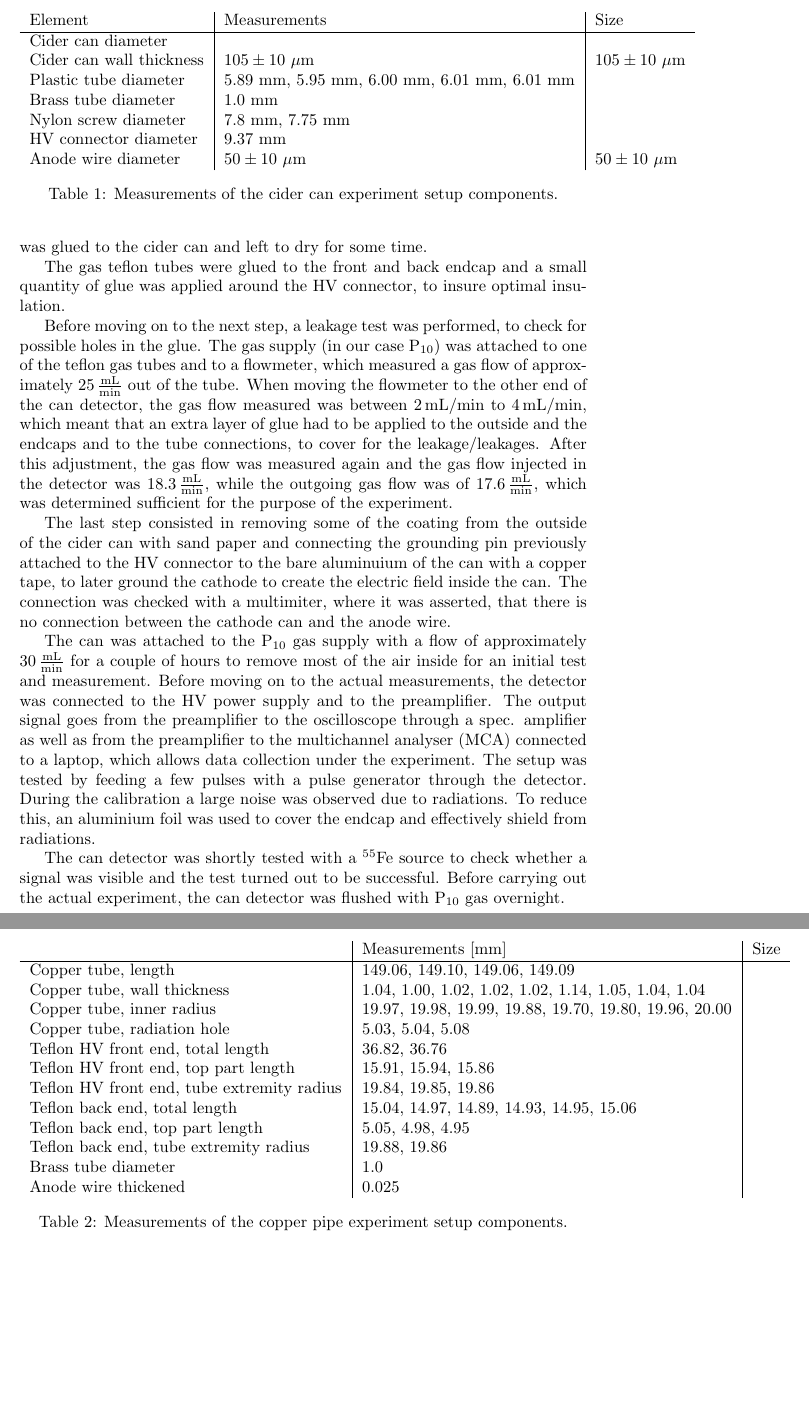
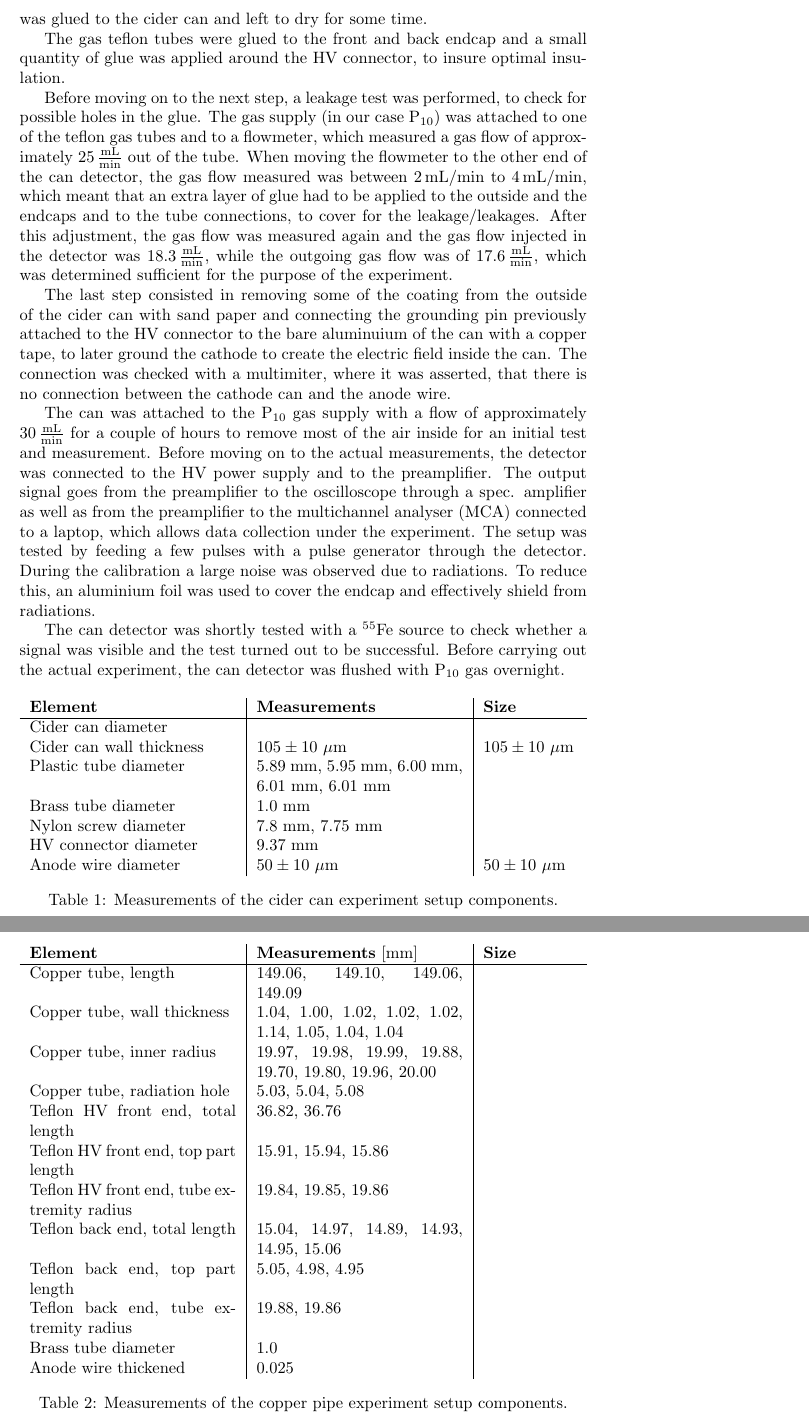
Before and after one commit to Daniel-Dane/DetectorCourse_CanDetector, a LaTeX document (CanDetector/master.tex, which reads CanDetector/sections/experimental_setup.tex): two parts of pages 6 and 8 of 11, joined at a grey line, cut so that both start at the same text, the shorter picture padded with empty space. Compiled offline with pdfLaTeX.

Commit message:
Format tables and float placement

```diff
--- a/CanDetector/master.tex
+++ b/CanDetector/master.tex
@@ -6,6 +6,7 @@
 \date{October 2018}
 \usepackage{siunitx} % SI units
 \usepackage{amsmath} % equations
+\usepackage{tabularx}
 \usepackage{tikz}
 \usepackage{hyperref}
 
--- a/CanDetector/sections/experimental_setup.tex
+++ b/CanDetector/sections/experimental_setup.tex
@@ -99,9 +99,9 @@ $\mathrm{P}_{10}$ gas overnight.
 	\label{fig:BeerCan}
 \end{figure}
 
-\begin{table}[]
-	\begin{tabular}{l|l|l}
-			Element                  & Measurements                                          & Size                \\ \hline
+\begin{table}[htb]
+	\begin{tabularx}{\linewidth}{X|X|p{2cm}}
+			\textbf{Element}         & \textbf{Measurements}                                 & \textbf{Size}       \\ \hline
 			Cider can diameter       &                                                       &                     \\
 			Cider can wall thickness & $105 \pm 10 \ \mu$m                                   & $105 \pm 10 \ \mu$m \\
 			Plastic tube diameter    & $5.89$ mm, $5.95$ mm, $6.00$ mm, $6.01$ mm, $6.01$ mm &                     \\
@@ -125,8 +125,8 @@ The measures of the different elements are noted in \ref{Tab:cidercan_sizes}
 
 
 \begin{table}[]
-	\begin{tabular}{l|l|l}
-		& Measurements {[}mm{]}                                                  & Size \\ \hline
+	\begin{tabularx}{\linewidth}{X|X|p{2cm}}
+		\textbf{Element} & \textbf{Measurements} {[}mm{]}                                                  & \textbf{Size} \\ \hline
 		Copper tube, length                        & $149.06$, $149.10$, $149.06$, $149.09$                                 &      \\
 		Copper tube, wall thickness                & $1.04$, $1.00$, $1.02$, $1.02$, $1.02$, $1.14$, $1.05$, $1.04$, $1.04$ &      \\
 		Copper tube, inner radius                  & $19.97$, $19.98$, $19.99$, $19.88$, $19.70$, $19.80$, $19.96$, $20.00$ &      \\
@@ -139,7 +139,7 @@ The measures of the different elements are noted in \ref{Tab:cidercan_sizes}
 		Teflon back end, tube extremity radius     & $19.88$, $19.86$                                                       &      \\
 		Brass tube diameter                        & $1.0$                                                                  &      \\
 		Anode wire thickened                       & $0.025$                                                                &
-	\end{tabular}
+	\end{tabularx}
 \caption{Measurements of the copper pipe experiment setup components.}
 \label{Tab:coppercan_sizes}
 \end{table}
```
Also changed, not shown: CanDetector/master.pdf, CanDetector/sections/experimental_setup.tex (4 more changed lines).
